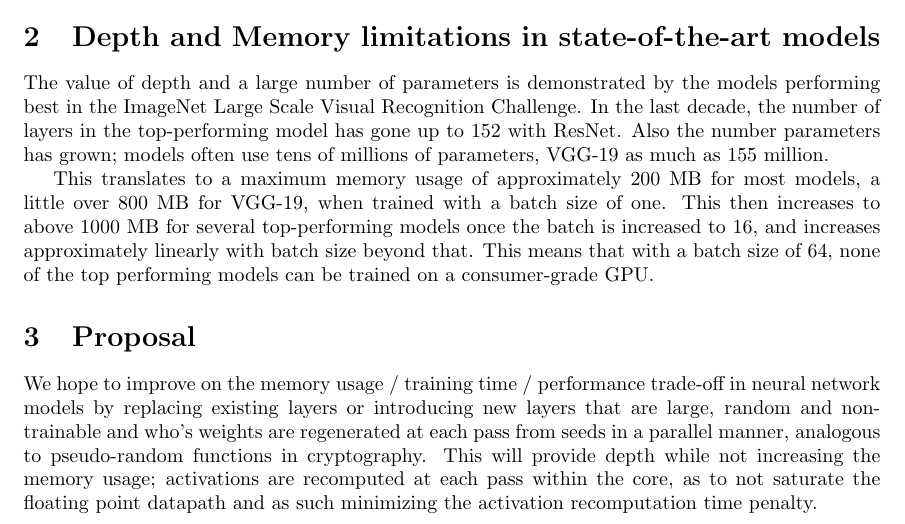
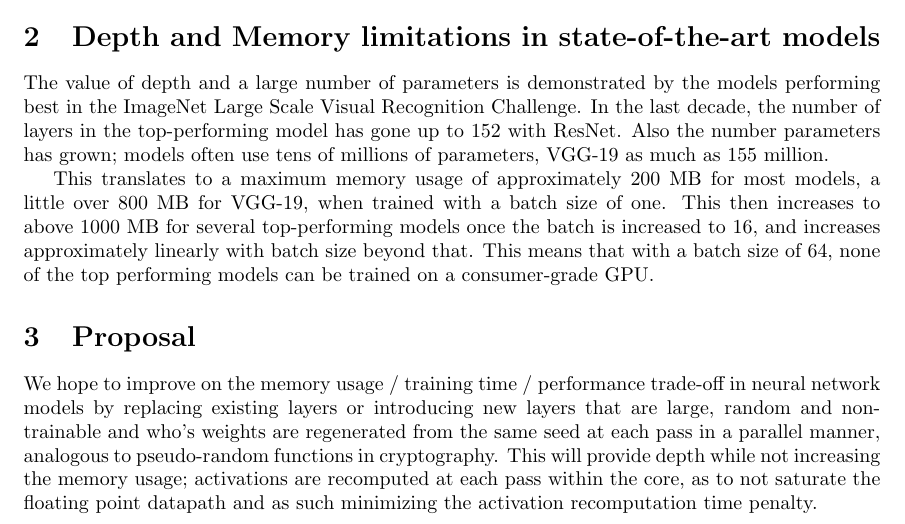
Before and after one commit to matejsladek/random_layers, a LaTeX document (documents/proposal/main.tex): part of the page, cut so that both start at the same text. Compiled offline with pdfLaTeX.

Commit message:
Clarify that it's the same weight being generated each time

```diff
--- a/documents/proposal/main.tex
+++ b/documents/proposal/main.tex
@@ -22,6 +22,6 @@ The value of depth and a large number of parameters is demonstrated by the model
 This translates to a maximum memory usage of approximately 200 MB for most models, a little over 800 MB for VGG-19, when trained with a batch size of one. This then increases to above 1000 MB for several top-performing models once the batch is increased to 16, and increases approximately linearly with batch size beyond that. This means that with a batch size of 64, none of the top performing models can be trained on a consumer-grade GPU.
 
 \section{Proposal}
-We hope to improve on the memory usage / training time / performance trade-off in neural network models by replacing existing layers or introducing new layers that are large, random and non-trainable and who's weights are regenerated at each pass from seeds in a parallel manner, analogous to pseudo-random functions in cryptography. This will provide depth while not increasing the memory usage; activations are recomputed at each pass within the core, as to not saturate the floating point datapath and as such minimizing the activation recomputation time penalty.
+We hope to improve on the memory usage / training time / performance trade-off in neural network models by replacing existing layers or introducing new layers that are large, random and non-trainable and who's weights are regenerated from the same seed at each pass in a parallel manner, analogous to pseudo-random functions in cryptography. This will provide depth while not increasing the memory usage; activations are recomputed at each pass within the core, as to not saturate the floating point datapath and as such minimizing the activation recomputation time penalty.
 
 \end{document}
```
